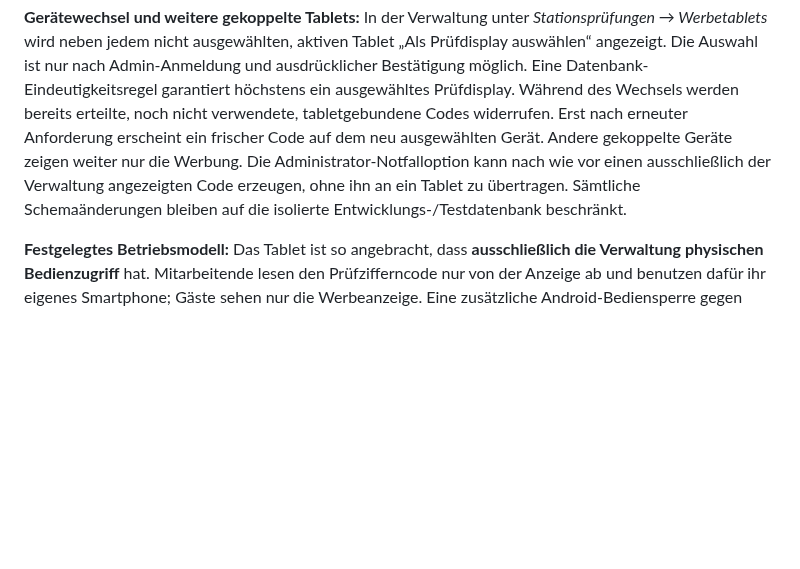
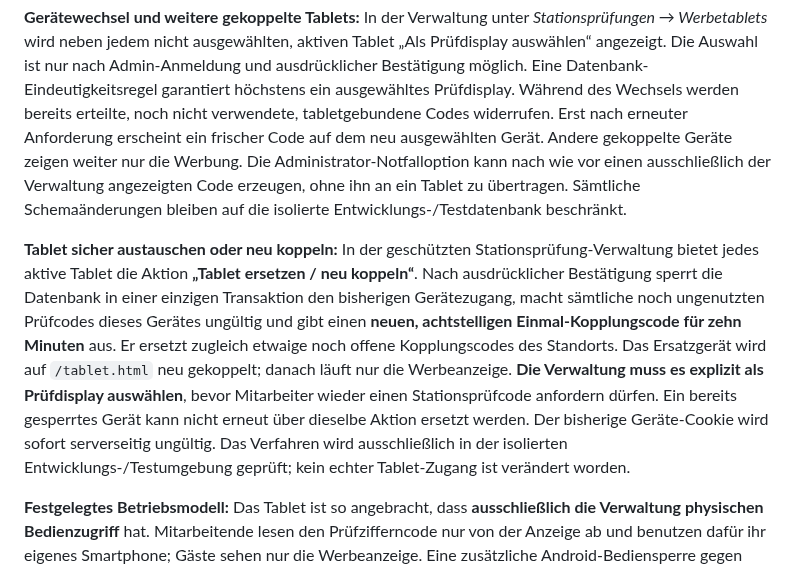
Before and after one commit to MarcoFruedrich/klettern-brilon-neu, a Markdown page: README.md, the part around the change. Rendered like a GitHub page; blank space fills up the shorter version.

Commit message:
docs: document one-step tablet revocation and short-lived supervised replacement pairing

```diff
--- a/README.md
+++ b/README.md
@@ -48,6 +48,8 @@ Der Code ist nur **120 Sekunden** und **einmalig** nutzbar. Nach der Eingabe kan
 
 **Gerätewechsel und weitere gekoppelte Tablets:** In der Verwaltung unter *Stationsprüfungen → Werbetablets* wird neben jedem nicht ausgewählten, aktiven Tablet „Als Prüfdisplay auswählen“ angezeigt. Die Auswahl ist nur nach Admin-Anmeldung und ausdrücklicher Bestätigung möglich. Eine Datenbank-Eindeutigkeitsregel garantiert höchstens ein ausgewähltes Prüfdisplay. Während des Wechsels werden bereits erteilte, noch nicht verwendete, tabletgebundene Codes widerrufen. Erst nach erneuter Anforderung erscheint ein frischer Code auf dem neu ausgewählten Gerät. Andere gekoppelte Geräte zeigen weiter nur die Werbung. Die Administrator-Notfalloption kann nach wie vor einen ausschließlich der Verwaltung angezeigten Code erzeugen, ohne ihn an ein Tablet zu übertragen. Sämtliche Schemaänderungen bleiben auf die isolierte Entwicklungs-/Testdatenbank beschränkt.
 
+**Tablet sicher austauschen oder neu koppeln:** In der geschützten Stationsprüfung-Verwaltung bietet jedes aktive Tablet die Aktion **„Tablet ersetzen / neu koppeln“**. Nach ausdrücklicher Bestätigung sperrt die Datenbank in einer einzigen Transaktion den bisherigen Gerätezugang, macht sämtliche noch ungenutzten Prüfcodes dieses Gerätes ungültig und gibt einen **neuen, achtstelligen Einmal-Kopplungscode für zehn Minuten** aus. Er ersetzt zugleich etwaige noch offene Kopplungscodes des Standorts. Das Ersatzgerät wird auf `/tablet.html` neu gekoppelt; danach läuft nur die Werbeanzeige. **Die Verwaltung muss es explizit als Prüfdisplay auswählen**, bevor Mitarbeiter wieder einen Stationsprüfcode anfordern dürfen. Ein bereits gesperrtes Gerät kann nicht erneut über dieselbe Aktion ersetzt werden. Der bisherige Geräte-Cookie wird sofort serverseitig ungültig. Das Verfahren wird ausschließlich in der isolierten Entwicklungs-/Testumgebung geprüft; kein echter Tablet-Zugang ist verändert worden.
+
 **Festgelegtes Betriebsmodell:** Das Tablet ist so angebracht, dass **ausschließlich die Verwaltung physischen Bedienzugriff** hat. Mitarbeitende lesen den Prüfzifferncode nur von der Anzeige ab und benutzen dafür ihr eigenes Smartphone; Gäste sehen nur die Werbeanzeige. Eine zusätzliche Android-Bediensperre gegen Besucher ist unter dieser Voraussetzung nicht nötig. Die Verwaltung übernimmt Kopplung, Geräteeinstellungen und Sperrung. Der technische Gerätezugang bleibt separat geschützt und widerrufbar. Die tatsächliche Montage und die versicherungsrechtliche Freigabe wurden im Entwicklungsprojekt nicht überprüft.
 
 **Drei Prüfergebnisse:** Bei jeder ausgewählten Station stehen jetzt **In Ordnung**, **Hinweis / kleiner Mangel – zur Nachprüfung vormerken** und **Sicherheitsmangel – Station sofort sperren** zur Verfügung. Ein Hinweis erfordert ebenso eine konkrete Beschreibung (mindestens zehn Zeichen) und kann ein Foto enthalten. Er wird im geschützten Verwaltungsbereich als **offener Prüfpunkt** vorgemerkt, führt aber **nicht automatisch zur Stationssperrung**. Nach tatsächlicher Nachprüfung kann die Verwaltung mit benannter prüfender Person und dokumentiertem Ergebnis den Hinweis als erledigt kennzeichnen; der ursprüngliche Eintrag bleibt erhalten. Ein Sicherheitsmangel sperrt weiterhin sofort. Eine bereits bestehende Sperre wird weder durch einen Hinweis noch durch dessen Erledigung aufgehoben. Bei Zweifeln, ob die sichere Nutzung betroffen ist, **Sicherheitsmangel** wählen.
```
